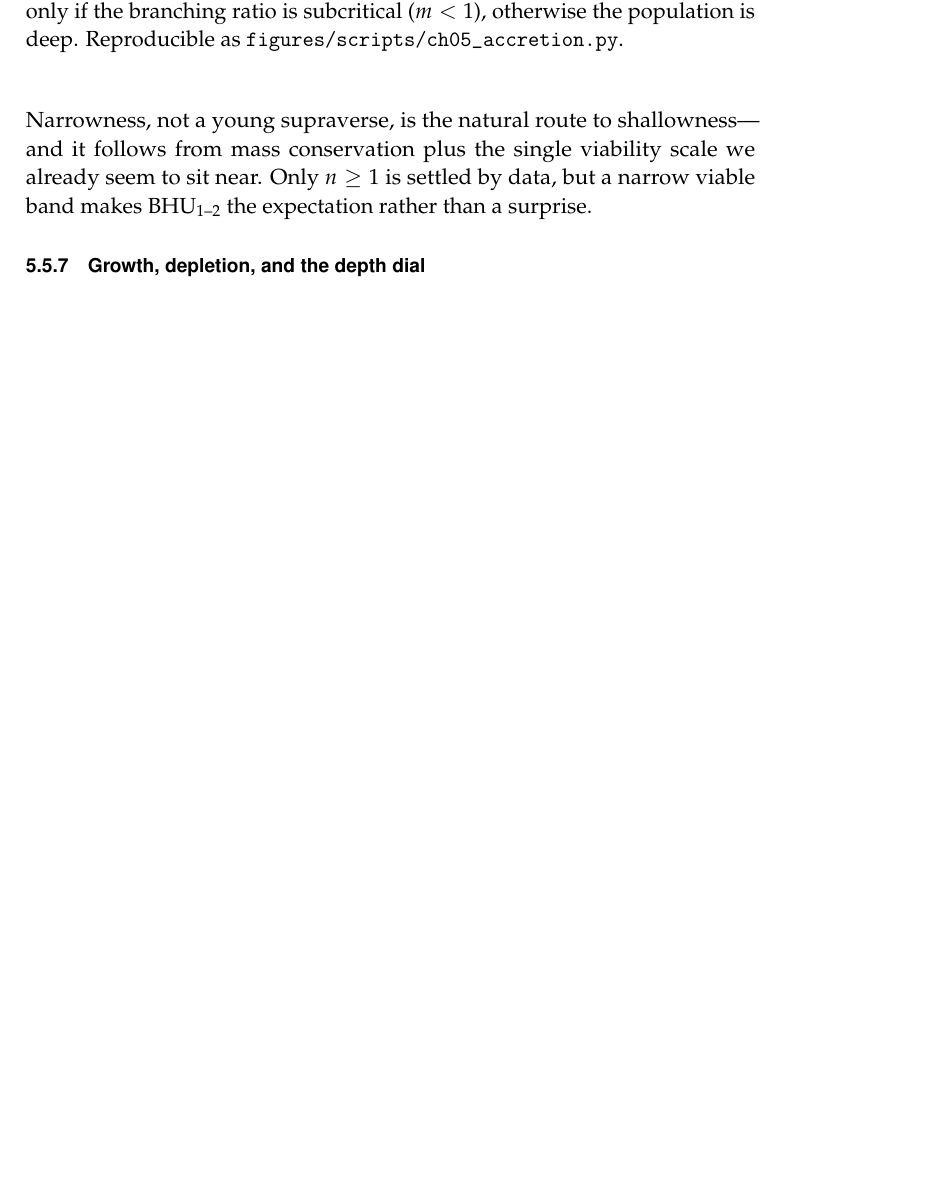
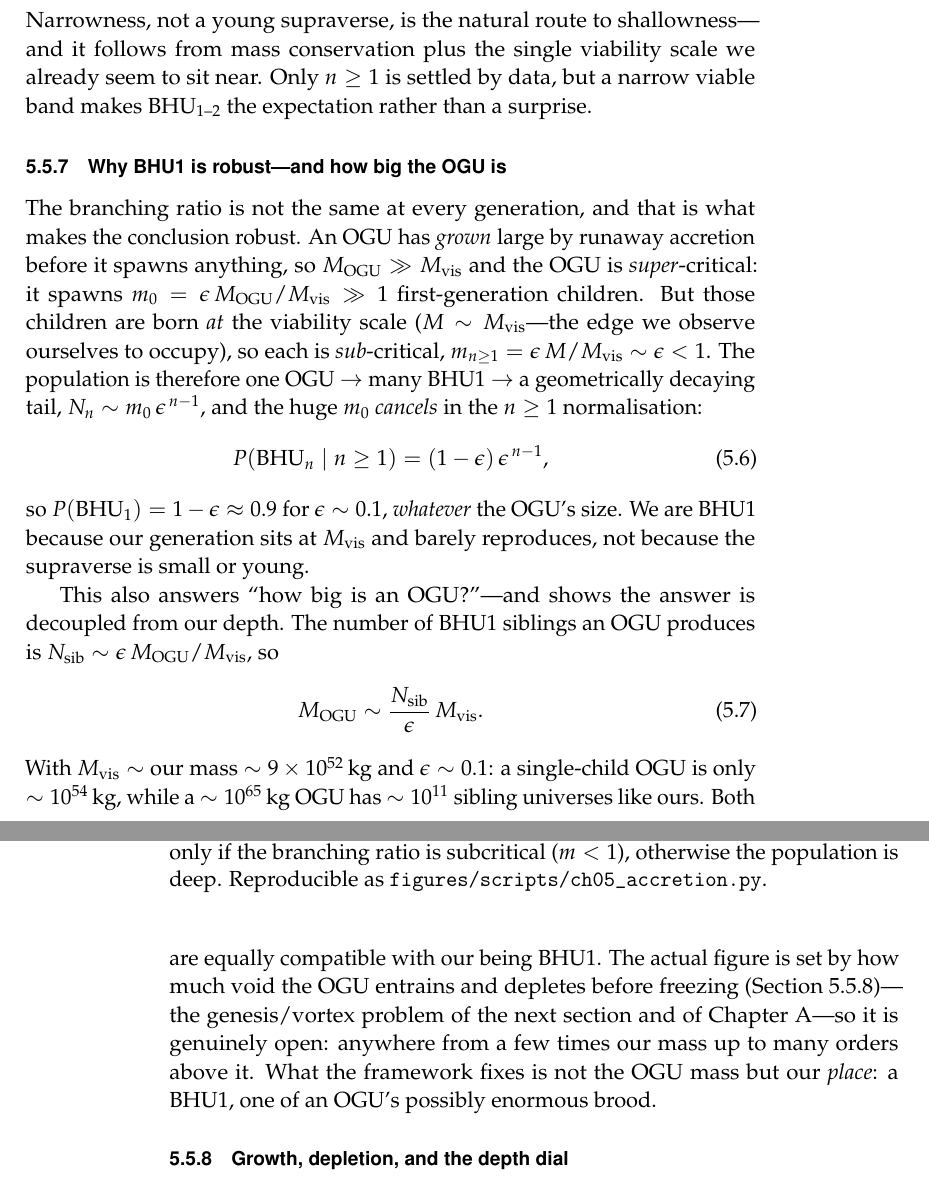
Before and after one commit to gronager/eternal-dawn, a LaTeX thesis (book.tex, which reads chapters/05-supraverse.tex): part of page 39 of 92 before the commit and two parts of pages 39 and 40 of 92 after it, the two joined at a grey line, cut so that both start at the same text, the shorter picture padded with empty space. Compiled offline with pdfLaTeX.

Commit message:
Wallpaper: home is BHU1; generation-dependent branching; OGU size
Move "home" in the foam wallpaper from a grandchild (BHU2) to a direct child of
an OGU (BHU1), per the narrow-band result, and fix a stale caption line that
still said chirality was "set fresh per bounce" (it is inherited; pure lineages).

The BHU1 result is now robust AND decoupled from OGU size, via generation-
dependent branching: an OGU has grown large (M_OGU >> M_vis) so it is super-
critical (m_0 = eps M_OGU/M_vis >> 1, many BHU1 children), but those children sit
AT M_vis (the edge we occupy) so they are sub-critical (m_{n>=1} ~ eps < 1). The
population is 1 OGU -> many BHU1 -> geometric tail; the huge m_0 cancels in the
n>=1 normalization, giving

    P(BHU_n | n>=1) = (1-eps) eps^{n-1},  so P(BHU1) = 1-eps ~ 0.9,

independent of OGU size. We are BHU1 because our generation is pinned at M_vis and
barely reproduces, not because the supraverse is small/young.

OGU size: decoupled from our depth. N_siblings ~ eps M_OGU/M_vis, so M_OGU ~
(N_sib/eps) M_vis. With M_vis ~ our mass and eps~0.1: a single-child OGU ~1e54 kg;
a 1e65 kg OGU has ~1e11 sibling universes like ours -- both compatible with BHU1.
The actual value is set by void entrainment/depletion (the vortex/genesis problem,
Q15a), so genuinely open: few x our mass up to many orders above.

- population.py: generational_depth_pmf(), ogu_siblings().
- Ch5 sec:ogu-size "Why BHU1 is robust -- and how big the OGU is".
- Ch10 wallpaper caption updated (BHU1, inherited chirality). +3 tests (92 pass).

```diff
--- a/chapters/05-supraverse.tex
+++ b/chapters/05-supraverse.tex
@@ -320,6 +320,43 @@ $\mathrm{BHU}_{1\text{--}2}$ the expectation rather than a surprise.
   \label{fig:viable_band}
 \end{figure}
 
+\subsection{Why BHU1 is robust---and how big the OGU is}
+\label{sec:ogu-size}
+
+The branching ratio is not the same at every generation, and that is what makes
+the conclusion robust. An OGU has \emph{grown} large by runaway accretion before it
+spawns anything, so $M_{\mathrm{OGU}}\gg M_{\mathrm{vis}}$ and the OGU is
+\emph{super}-critical: it spawns $m_0=\epsilon\,M_{\mathrm{OGU}}/M_{\mathrm{vis}}
+\gg1$ first-generation children. But those children are born \emph{at} the
+viability scale ($M\sim M_{\mathrm{vis}}$---the edge we observe ourselves to
+occupy), so each is \emph{sub}-critical, $m_{n\ge1}=\epsilon\,M/M_{\mathrm{vis}}
+\sim\epsilon<1$. The population is therefore one OGU $\to$ many BHU1 $\to$ a
+geometrically decaying tail, $N_n\sim m_0\,\epsilon^{\,n-1}$, and the huge $m_0$
+\emph{cancels} in the $n\ge1$ normalisation:
+\begin{equation}
+  P(\mathrm{BHU}_n\mid n\ge1) = (1-\epsilon)\,\epsilon^{\,n-1},
+  \label{eq:gen-depth}
+\end{equation}
+so $P(\mathrm{BHU}_1)=1-\epsilon\approx0.9$ for $\epsilon\sim0.1$, \emph{whatever}
+the OGU's size. We are BHU1 because our generation sits at $M_{\mathrm{vis}}$ and
+barely reproduces, not because the supraverse is small or young.
+
+This also answers ``how big is an OGU?''---and shows the answer is decoupled from
+our depth. The number of BHU1 siblings an OGU produces is
+$N_{\mathrm{sib}}\sim\epsilon\,M_{\mathrm{OGU}}/M_{\mathrm{vis}}$, so
+\begin{equation}
+  M_{\mathrm{OGU}}\sim \frac{N_{\mathrm{sib}}}{\epsilon}\,M_{\mathrm{vis}}.
+\end{equation}
+With $M_{\mathrm{vis}}\sim$ our mass $\sim9\times10^{52}\,\mathrm{kg}$ and
+$\epsilon\sim0.1$: a single-child OGU is only $\sim10^{54}\,\mathrm{kg}$, while a
+$\sim10^{65}\,\mathrm{kg}$ OGU has $\sim10^{11}$ sibling universes like ours. Both
+are equally compatible with our being BHU1. The actual figure is set by how much
+void the OGU entrains and depletes before freezing
+(\Cref{sec:growth-depth})---the genesis/vortex problem of the next section and
+of \Cref{app:openq}---so it is genuinely open: anywhere from a few times our mass
+up to many orders above it. What the framework fixes is not the OGU mass but our
+\emph{place}: a BHU1, one of an OGU's possibly enormous brood.
+
 \begin{figure}[t]
   \centering
   \includegraphics[width=\textwidth]{accretion_depth}
```
Also changed, not shown: chapters/10-visualization.tex (+9 -6 lines), book.pdf, figures/pdf/foam_wallpaper.pdf, 3 other files.
